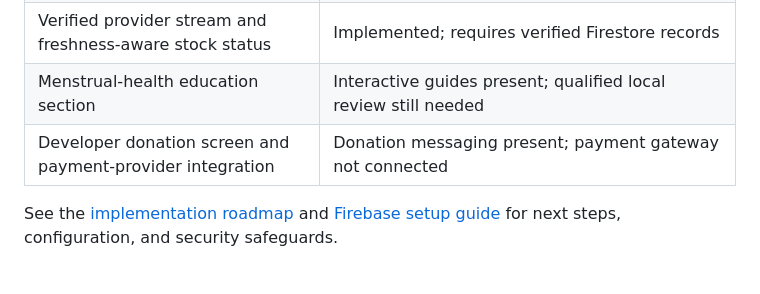
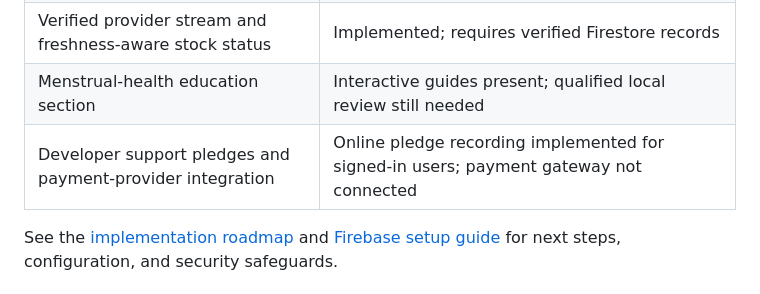
Before and after one commit to danmungufeni-dev/PadCare, a Markdown page: README.md, the part around the change. Rendered like a GitHub page.

Commit message:
docs: clarify online pledge recording and payment status

```diff
--- a/README.md
+++ b/README.md
@@ -41,7 +41,7 @@ Core experience: gradient splash screen; white home dashboard with the “Pads a
 | Firebase email/password and role-aware routing | Implemented; requires Firebase configuration and testing |
 | Verified provider stream and freshness-aware stock status | Implemented; requires verified Firestore records |
 | Menstrual-health education section | Interactive guides present; qualified local review still needed |
-| Developer donation screen and payment-provider integration | Donation messaging present; payment gateway not connected |
+| Developer support pledges and payment-provider integration | Online pledge recording implemented for signed-in users; payment gateway not connected |
 
 See the [implementation roadmap](docs/IMPLEMENTATION_ROADMAP.md) and [Firebase setup guide](docs/SETUP_FIREBASE.md) for next steps, configuration, and security safeguards.
 
```
